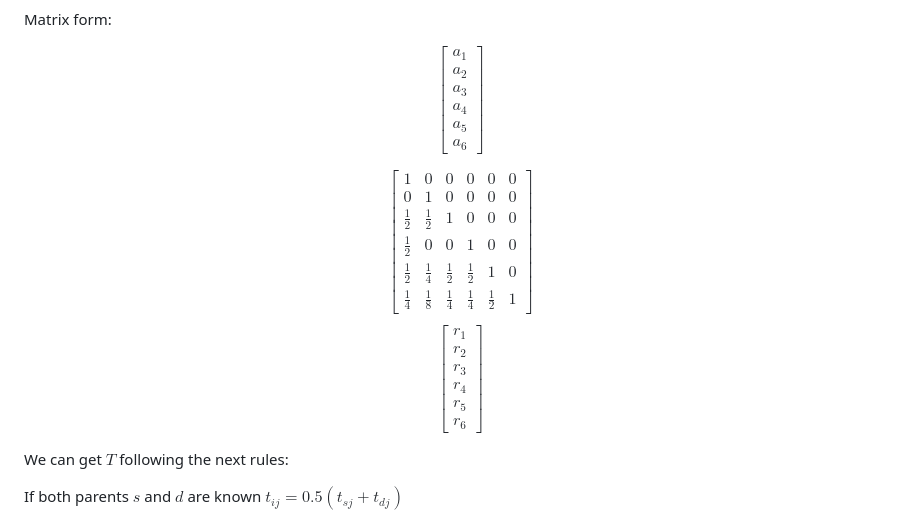
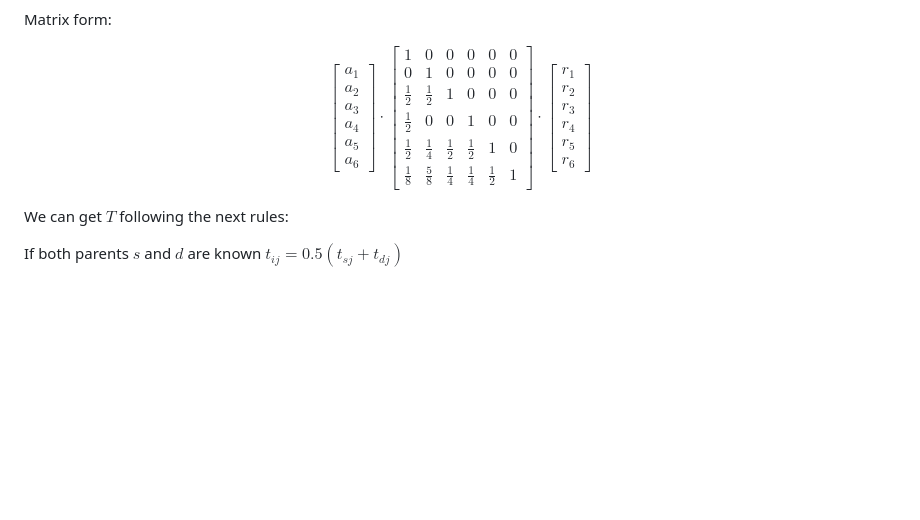
Before and after one commit to sakurita17/jortiz_phd_review, a Markdown page: numerator_relationship_matrix.md, the part around the change. Rendered like a GitHub page; blank space fills up the shorter version.

```diff
--- a/numerator_relationship_matrix.md
+++ b/numerator_relationship_matrix.md
@@ -190,19 +190,16 @@ a_4 \\
 a_5 \\
 a_6
 \end{bmatrix}
-$$
-
-$$
+\cdot
 \begin{bmatrix}
 1 & 0 & 0 & 0 & 0 & 0 \\
 0 & 1 & 0 & 0 & 0 & 0 \\
 \frac{1}{2} & \frac{1}{2} & 1 & 0 & 0 & 0 \\
 \frac{1}{2} & 0 & 0 & 1 & 0 & 0 \\
 \frac{1}{2} & \frac{1}{4} & \frac{1}{2} & \frac{1}{2} & 1 & 0 \\
-\frac{1}{4} & \frac{1}{8} & \frac{1}{4} & \frac{1}{4} & \frac{1}{2} & 1
+\frac{1}{8} & \frac{5}{8} & \frac{1}{4} & \frac{1}{4} & \frac{1}{2} & 1
 \end{bmatrix}
-$$
-$$
+\cdot
 \begin{bmatrix}
 r_1 \\
 r_2 \\
```
